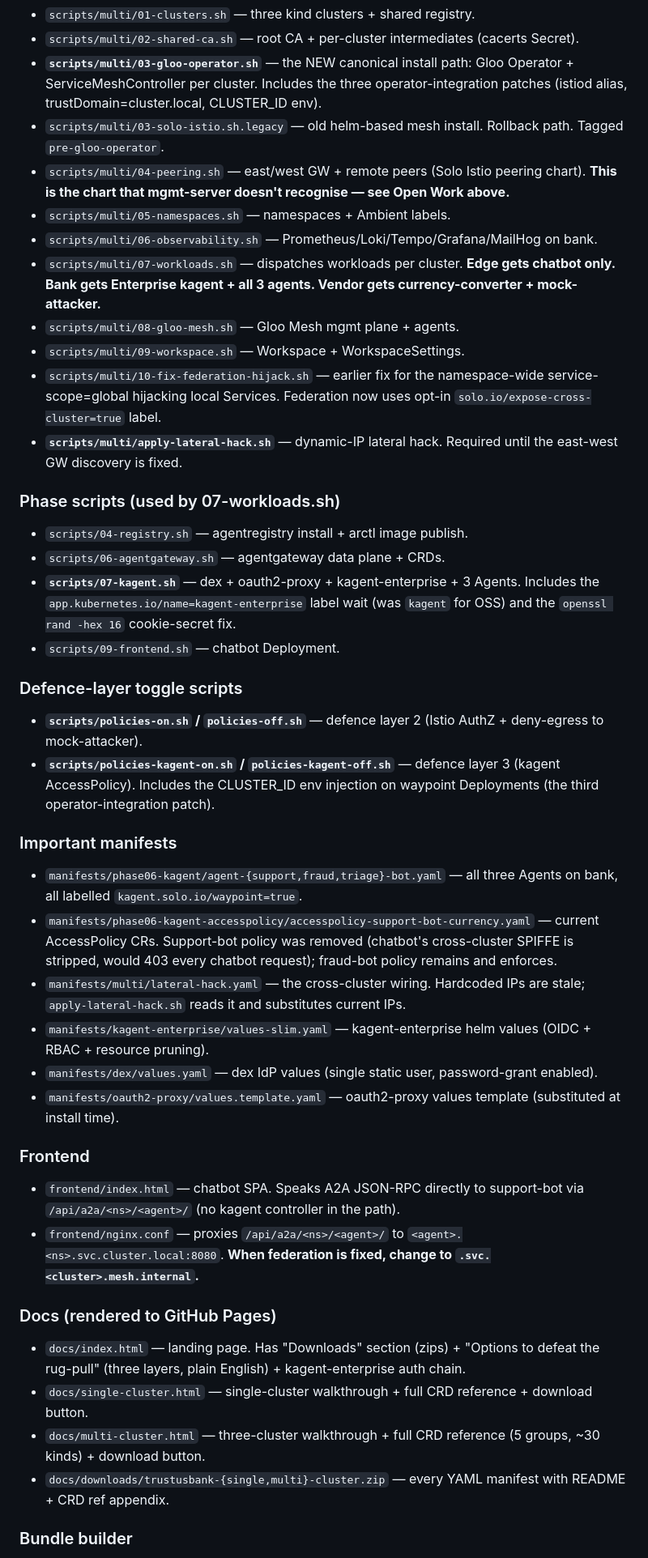
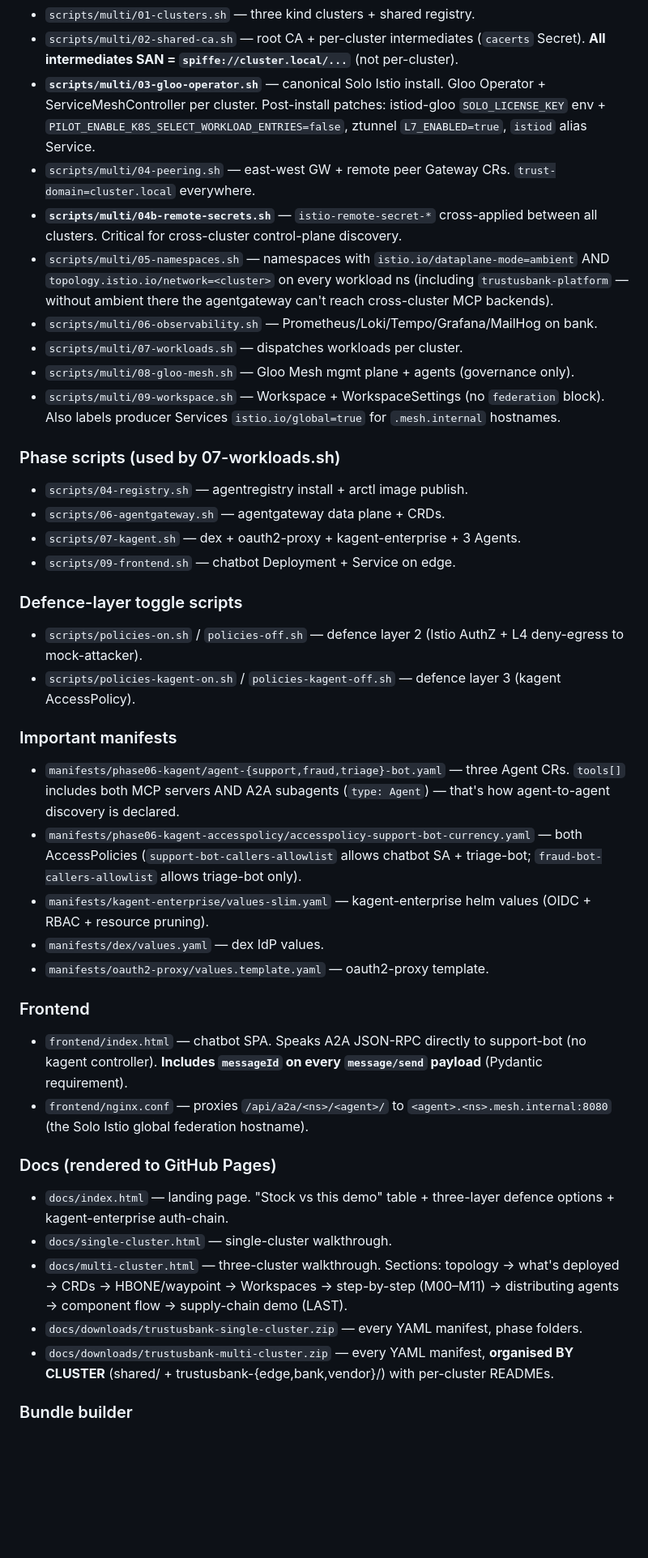
Before and after one commit to tjorourke/solo-demo-agentic-dora, a Markdown page: SESSION_HANDOFF.md, the part around one of its changes. Shown at 81% size. GitHub-like rendering; blank space fills up the shorter version.

```diff
--- a/SESSION_HANDOFF.md
+++ b/SESSION_HANDOFF.md
@@ -193,48 +215,46 @@ Solo Istio's `peering` helm chart creates a `gateway.networking.k8s.io/v1 Gatewa
 - `scripts/multi/01-clusters.sh` — three kind clusters + shared registry.
-- `scripts/multi/02-shared-ca.sh` — root CA + per-cluster intermediates (cacerts Secret).
-- **`scripts/multi/03-gloo-operator.sh`** — the NEW canonical install path: Gloo Operator + ServiceMeshController per cluster. Includes the three operator-integration patches (istiod alias, trustDomain=cluster.local, CLUSTER_ID env).
-- `scripts/multi/03-solo-istio.sh.legacy` — old helm-based mesh install. Rollback path. Tagged `pre-gloo-operator`.
-- `scripts/multi/04-peering.sh` — east/west GW + remote peers (Solo Istio peering chart). **This is the chart that mgmt-server doesn't recognise — see Open Work above.**
-- `scripts/multi/05-namespaces.sh` — namespaces + Ambient labels.
+- `scripts/multi/02-shared-ca.sh` — root CA + per-cluster intermediates (`cacerts` Secret). **All intermediates SAN = `spiffe://cluster.local/...`** (not per-cluster).
+- **`scripts/multi/03-gloo-operator.sh`** — canonical Solo Istio install. Gloo Operator + ServiceMeshController per cluster. Post-install patches: istiod-gloo `SOLO_LICENSE_KEY` env + `PILOT_ENABLE_K8S_SELECT_WORKLOAD_ENTRIES=false`, ztunnel `L7_ENABLED=true`, `istiod` alias Service.
+- `scripts/multi/04-peering.sh` — east-west GW + remote peer Gateway CRs. `trust-domain=cluster.local` everywhere.
+- **`scripts/multi/04b-remote-secrets.sh`** — `istio-remote-secret-*` cross-applied between all clusters. Critical for cross-cluster control-plane discovery.
+- `scripts/multi/05-namespaces.sh` — namespaces with `istio.io/dataplane-mode=ambient` AND `topology.istio.io/network=<cluster>` on every workload ns (including `trustusbank-platform` — without ambient there the agentgateway can't reach cross-cluster MCP backends).
 - `scripts/multi/06-observability.sh` — Prometheus/Loki/Tempo/Grafana/MailHog on bank.
-- `scripts/multi/07-workloads.sh` — dispatches workloads per cluster. **Edge gets chatbot only. Bank gets Enterprise kagent + all 3 agents. Vendor gets currency-converter + mock-attacker.**
-- `scripts/multi/08-gloo-mesh.sh` — Gloo Mesh mgmt plane + agents.
-- `scripts/multi/09-workspace.sh` — Workspace + WorkspaceSettings.
-- `scripts/multi/10-fix-federation-hijack.sh` — earlier fix for the namespace-wide service-scope=global hijacking local Services. Federation now uses opt-in `solo.io/expose-cross-cluster=true` label.
-- **`scripts/multi/apply-lateral-hack.sh`** — dynamic-IP lateral hack. Required until the east-west GW discovery is fixed.
+- `scripts/multi/07-workloads.sh` — dispatches workloads per cluster.
+- `scripts/multi/08-gloo-mesh.sh` — Gloo Mesh mgmt plane + agents (governance only).
+- `scripts/multi/09-workspace.sh` — Workspace + WorkspaceSettings (no `federation` block). Also labels producer Services `istio.io/global=true` for `.mesh.internal` hostnames.
 
 ### Phase scripts (used by 07-workloads.sh)
 
 - `scripts/04-registry.sh` — agentregistry install + arctl image publish.
 - `scripts/06-agentgateway.sh` — agentgateway data plane + CRDs.
-- **`scripts/07-kagent.sh`** — dex + oauth2-proxy + kagent-enterprise + 3 Agents. Includes the `app.kubernetes.io/name=kagent-enterprise` label wait (was `kagent` for OSS) and the `openssl rand -hex 16` cookie-secret fix.
-- `scripts/09-frontend.sh` — chatbot Deployment.
+- `scripts/07-kagent.sh` — dex + oauth2-proxy + kagent-enterprise + 3 Agents.
+- `scripts/09-frontend.sh` — chatbot Deployment + Service on edge.
 
 ### Defence-layer toggle scripts
 
-- **`scripts/policies-on.sh` / `policies-off.sh`** — defence layer 2 (Istio AuthZ + deny-egress to mock-attacker).
-- **`scripts/policies-kagent-on.sh` / `policies-kagent-off.sh`** — defence layer 3 (kagent AccessPolicy). Includes the CLUSTER_ID env injection on waypoint Deployments (the third operator-integration patch).
+- `scripts/policies-on.sh` / `policies-off.sh` — defence layer 2 (Istio AuthZ + L4 deny-egress to mock-attacker).
+- `scripts/policies-kagent-on.sh` / `policies-kagent-off.sh` — defence layer 3 (kagent AccessPolicy).
 
 ### Important manifests
 
-- `manifests/phase06-kagent/agent-{support,fraud,triage}-bot.yaml` — all three Agents on bank, all labelled `kagent.solo.io/waypoint=true`.
-- `manifests/phase06-kagent-accesspolicy/accesspolicy-support-bot-currency.yaml` — current AccessPolicy CRs. Support-bot policy was removed (chatbot's cross-cluster SPIFFE is stripped, would 403 every chatbot request); fraud-bot policy remains and enforces.
-- `manifests/multi/lateral-hack.yaml` — the cross-cluster wiring. Hardcoded IPs are stale; `apply-lateral-hack.sh` reads it and substitutes current IPs.
+- `manifests/phase06-kagent/agent-{support,fraud,triage}-bot.yaml` — three Agent CRs. `tools[]` includes both MCP servers AND A2A subagents (`type: Agent`) — that's how agent-to-agent discovery is declared.
+- `manifests/phase06-kagent-accesspolicy/accesspolicy-support-bot-currency.yaml` — both AccessPolicies (`support-bot-callers-allowlist` allows chatbot SA + triage-bot; `fraud-bot-callers-allowlist` allows triage-bot only).
 - `manifests/kagent-enterprise/values-slim.yaml` — kagent-enterprise helm values (OIDC + RBAC + resource pruning).
-- `manifests/dex/values.yaml` — dex IdP values (single static user, password-grant enabled).
-- `manifests/oauth2-proxy/values.template.yaml` — oauth2-proxy values template (substituted at install time).
+- `manifests/dex/values.yaml` — dex IdP values.
+- `manifests/oauth2-proxy/values.template.yaml` — oauth2-proxy template.
 
 ### Frontend
 
-- `frontend/index.html` — chatbot SPA. Speaks A2A JSON-RPC directly to support-bot via `/api/a2a/<ns>/<agent>/` (no kagent controller in the path).
-- `frontend/nginx.conf` — proxies `/api/a2a/<ns>/<agent>/` to `<agent>.<ns>.svc.cluster.local:8080`. **When federation is fixed, change to `.svc.<cluster>.mesh.internal`.**
+- `frontend/index.html` — chatbot SPA. Speaks A2A JSON-RPC directly to support-bot (no kagent controller). **Includes `messageId` on every `message/send` payload** (Pydantic requirement).
+- `frontend/nginx.conf` — proxies `/api/a2a/<ns>/<agent>/` to `<agent>.<ns>.mesh.internal:8080` (the Solo Istio global federation hostname).
 
 ### Docs (rendered to GitHub Pages)
 
-- `docs/index.html` — landing page. Has "Downloads" section (zips) + "Options to defeat the rug-pull" (three layers, plain English) + kagent-enterprise auth chain.
-- `docs/single-cluster.html` — single-cluster walkthrough + full CRD reference + download button.
-- `docs/multi-cluster.html` — three-cluster walkthrough + full CRD reference (5 groups, ~30 kinds) + download button.
-- `docs/downloads/trustusbank-{single,multi}-cluster.zip` — every YAML manifest with README + CRD ref appendix.
+- `docs/index.html` — landing page. "Stock vs this demo" table + three-layer defence options + kagent-enterprise auth-chain.
+- `docs/single-cluster.html` — single-cluster walkthrough.
+- `docs/multi-cluster.html` — three-cluster walkthrough. Sections: topology → what's deployed → CRDs → HBONE/waypoint → Workspaces → step-by-step (M00–M11) → distributing agents → component flow → supply-chain demo (LAST).
+- `docs/downloads/trustusbank-single-cluster.zip` — every YAML manifest, phase folders.
+- `docs/downloads/trustusbank-multi-cluster.zip` — every YAML manifest, **organised BY CLUSTER** (shared/ + trustusbank-{edge,bank,vendor}/) with per-cluster READMEs.
 
 ### Bundle builder
 
```
Also changed, not shown: other parts of SESSION_HANDOFF.md (+142 -121 lines).
